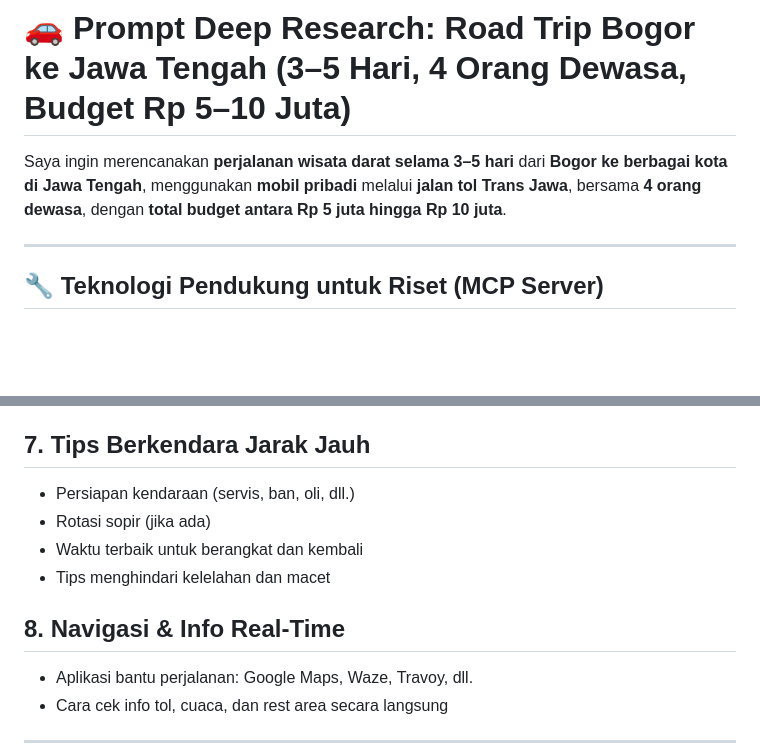
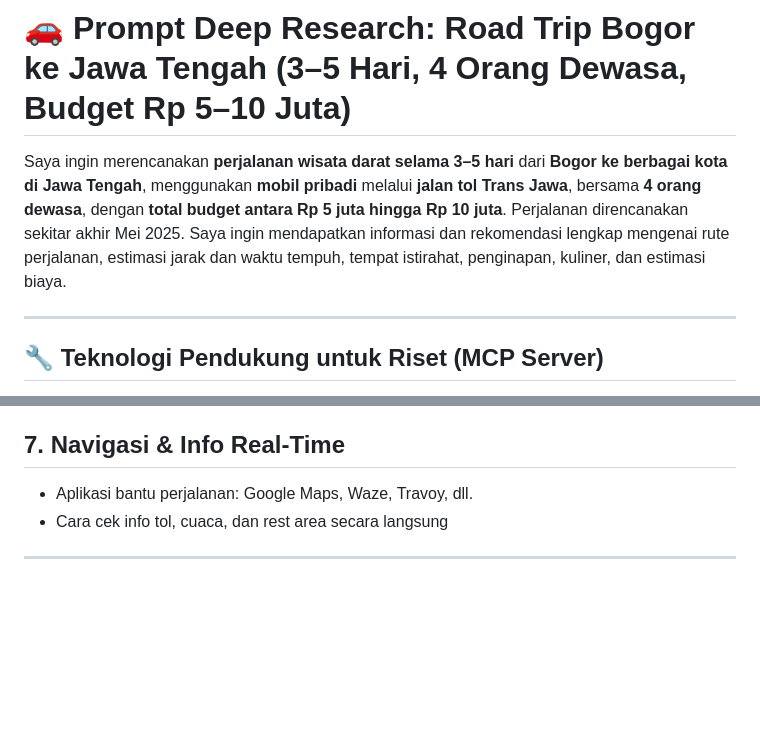
Before and after one commit to endymuhardin/riset-wisata-jateng, a Markdown page: road_trip_bogor_jateng_prompt.md, 2 parts joined by grey strips. GitHub-like rendering; blank space fills up the shorter version.

Commit message:
tips perjalanan tidak perlu

```diff
--- a/road_trip_bogor_jateng_prompt.md
+++ b/road_trip_bogor_jateng_prompt.md
@@ -1,7 +1,7 @@
 
 # 🚗 Prompt Deep Research: Road Trip Bogor ke Jawa Tengah (3–5 Hari, 4 Orang Dewasa, Budget Rp 5–10 Juta)
 
-Saya ingin merencanakan **perjalanan wisata darat selama 3–5 hari** dari **Bogor ke berbagai kota di Jawa Tengah**, menggunakan **mobil pribadi** melalui **jalan tol Trans Jawa**, bersama **4 orang dewasa**, dengan **total budget antara Rp 5 juta hingga Rp 10 juta**.
+Saya ingin merencanakan **perjalanan wisata darat selama 3–5 hari** dari **Bogor ke berbagai kota di Jawa Tengah**, menggunakan **mobil pribadi** melalui **jalan tol Trans Jawa**, bersama **4 orang dewasa**, dengan **total budget antara Rp 5 juta hingga Rp 10 juta**. Perjalanan direncanakan sekitar akhir Mei 2025. Saya ingin mendapatkan informasi dan rekomendasi lengkap mengenai rute perjalanan, estimasi jarak dan waktu tempuh, tempat istirahat, penginapan, kuliner, dan estimasi biaya.
 
 ---
 
@@ -76,13 +76,7 @@ Dalam proses riset ini, **AI diperbolehkan menggunakan MCP server atau plugin te
 - Simulasi total untuk budget Rp 5 juta dan Rp 10 juta
 - **Data biaya dalam bentuk tabel dan file CSV**
 
-## 7. Tips Berkendara Jarak Jauh
-- Persiapan kendaraan (servis, ban, oli, dll.)
-- Rotasi sopir (jika ada)
-- Waktu terbaik untuk berangkat dan kembali
-- Tips menghindari kelelahan dan macet
-
-## 8. Navigasi & Info Real-Time
+## 7. Navigasi & Info Real-Time
 - Aplikasi bantu perjalanan: Google Maps, Waze, Travoy, dll.
 - Cara cek info tol, cuaca, dan rest area secara langsung
 
```
